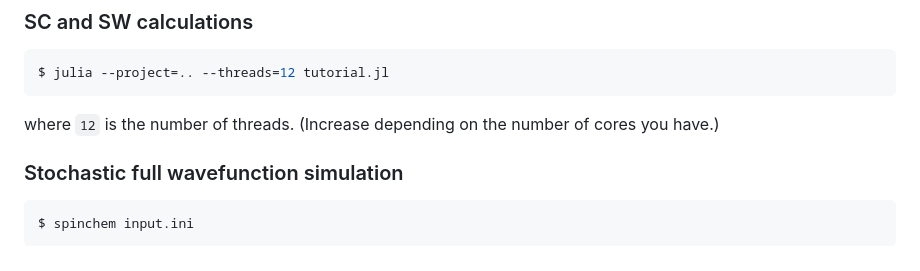
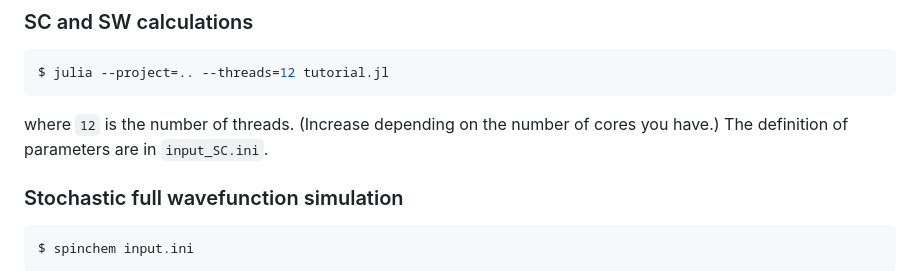
Before and after one commit to KenHino/radicalpair-tensornetwork, a Markdown page: README.md, the part around the change. Rendered like a GitHub page.

Commit message:
Update README with parameter definition reference
Added note about parameter definitions in input_SC.ini

````diff
--- a/README.md
+++ b/README.md
@@ -61,6 +61,7 @@ where `0.5` is the magnetic field in mT, and `16` is the bond dimension.
 $ julia --project=.. --threads=12 tutorial.jl
 ```
 where `12` is the number of threads. (Increase depending on the number of cores you have.)
+The definition of parameters are in `input_SC.ini`.
 
 ### Stochastic full wavefunction simulation
 ```bash
````
